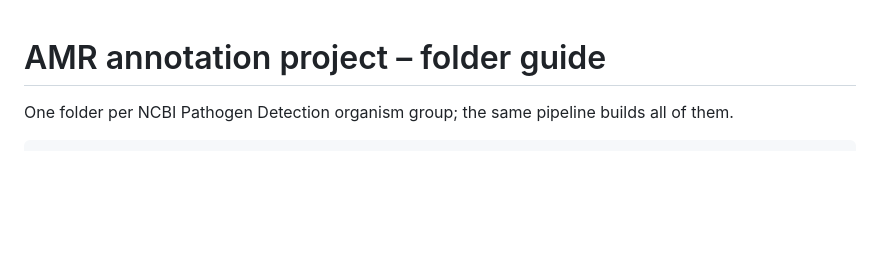
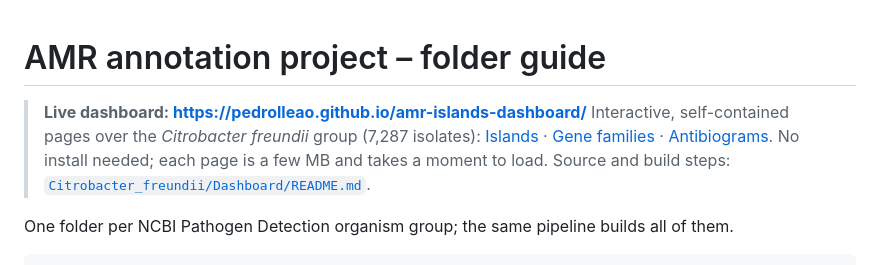
Before and after one commit to Pedrolleao/amr-islands-dashboard, a Markdown page: README.md, the part around the change. Drawn GitHub-style; blank space fills up the shorter version.

Commit message:
README: link the live GitHub Pages dashboard at the top

```diff
--- a/README.md
+++ b/README.md
@@ -1,4 +1,11 @@
 # AMR annotation project – folder guide
+
+> **Live dashboard: <https://pedrolleao.github.io/amr-islands-dashboard/>**
+> Interactive, self-contained pages over the *Citrobacter freundii* group (7,287 isolates):
+> [Islands](https://pedrolleao.github.io/amr-islands-dashboard/Citrobacter_freundii/Dashboard/islands.html) ·
+> [Gene families](https://pedrolleao.github.io/amr-islands-dashboard/Citrobacter_freundii/Dashboard/clusters.html) ·
+> [Antibiograms](https://pedrolleao.github.io/amr-islands-dashboard/Citrobacter_freundii/Dashboard/antibiograms.html).
+> No install needed; each page is a few MB and takes a moment to load. Source and build steps: [`Citrobacter_freundii/Dashboard/README.md`](Citrobacter_freundii/Dashboard/README.md).
 
 One folder per NCBI Pathogen Detection organism group; the same pipeline builds all of them.
 
```
